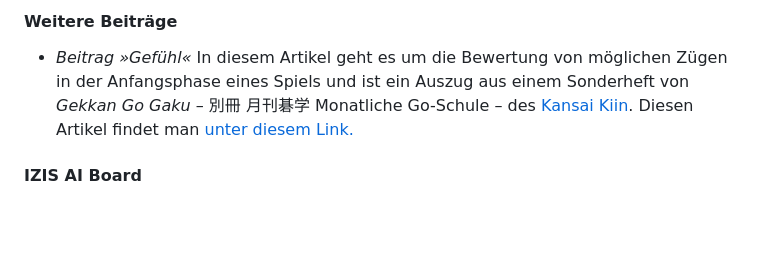
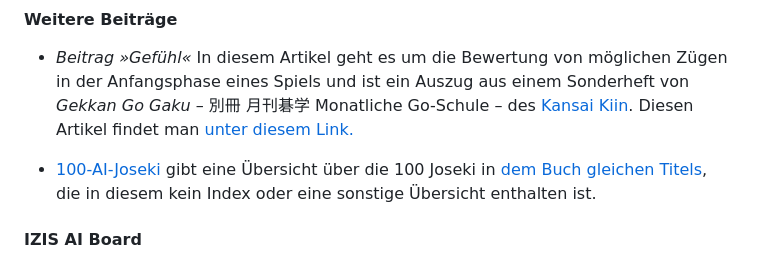
Before and after one commit to ugroh/ugroh.github.io, a Markdown page: README.md, the part around the change. Drawn GitHub-style; blank space fills up the shorter version.

```diff
--- a/README.md
+++ b/README.md
@@ -41,6 +41,8 @@ Dies alles findet sich in dem Unterverzeichnis [Segoe-TsumeGo](https://github.co
 
 * *Beitrag »Gefühl«* In diesem Artikel geht es um die Bewertung von möglichen Zügen in der Anfangsphase eines Spiels und ist ein Auszug aus einem Sonderheft von *Gekkan Go Gaku* – 別冊 月刊碁学 Monatliche Go-Schule – des [Kansai Kiin](https://senseis.xmp.net/?KansaiKiIn). Diesen Artikel findet man [unter diesem Link.](https://github.com/ugroh/ugroh.github.io/tree/main/Beitrag-Gefuehl)
 
+* [100-AI-Joseki](https://github.com/ugroh/ugroh.github.io/tree/main/100-AI-Joseki) gibt eine Übersicht über die 100 Joseki in [dem Buch gleichen Titels](https://www.go-spiele.de/de/100-ai-joseki.html), die in diesem kein Index oder eine sonstige Übersicht enthalten ist.
+
 #### IZIS AI Board
 
 Here you will find supplements to the YouTube videos by Tobias Berben and the [English manual](http://121.41.64.145:8089/book/English%20Manual%20%20V2.pdf) for the [IZIS AI Board](https://eurogojournal.com/blog/ai-go-board/). These were created during the familiarization process with this Go board, and I hope they assist others in their initial steps. Anything highlighted in blue is a link – just click on it.
```
